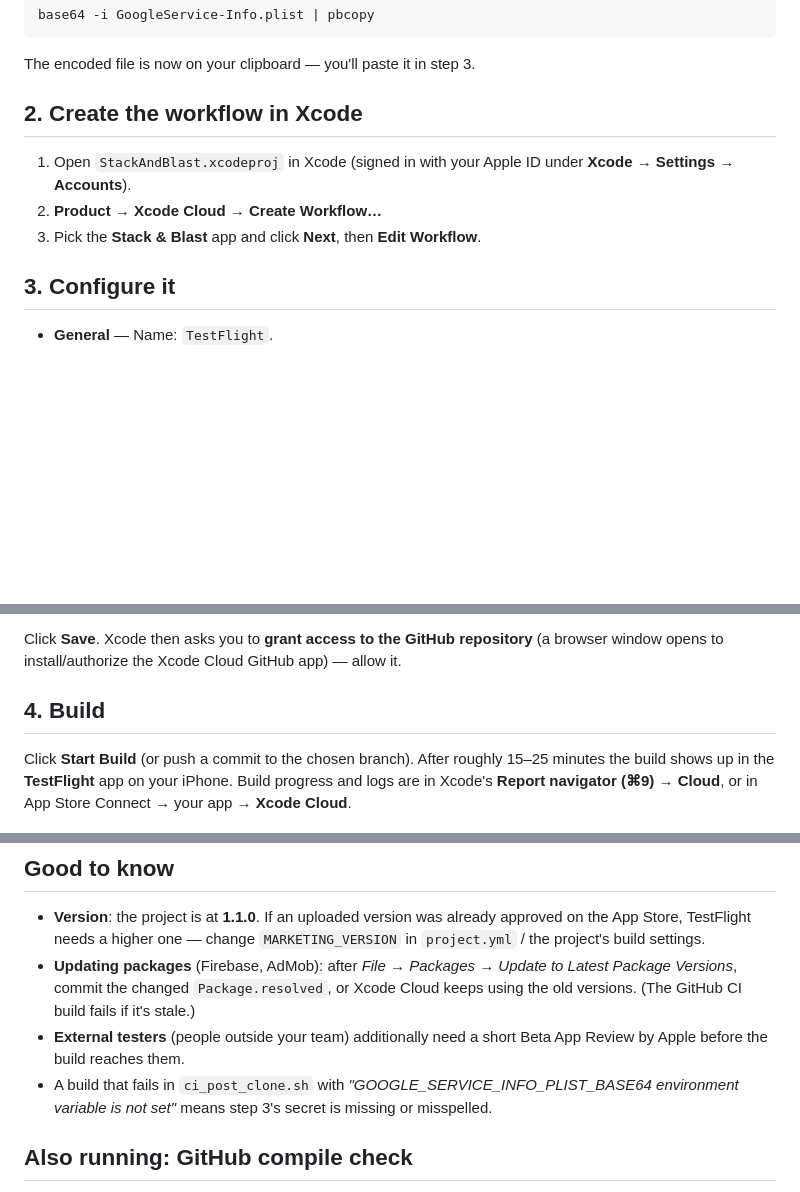
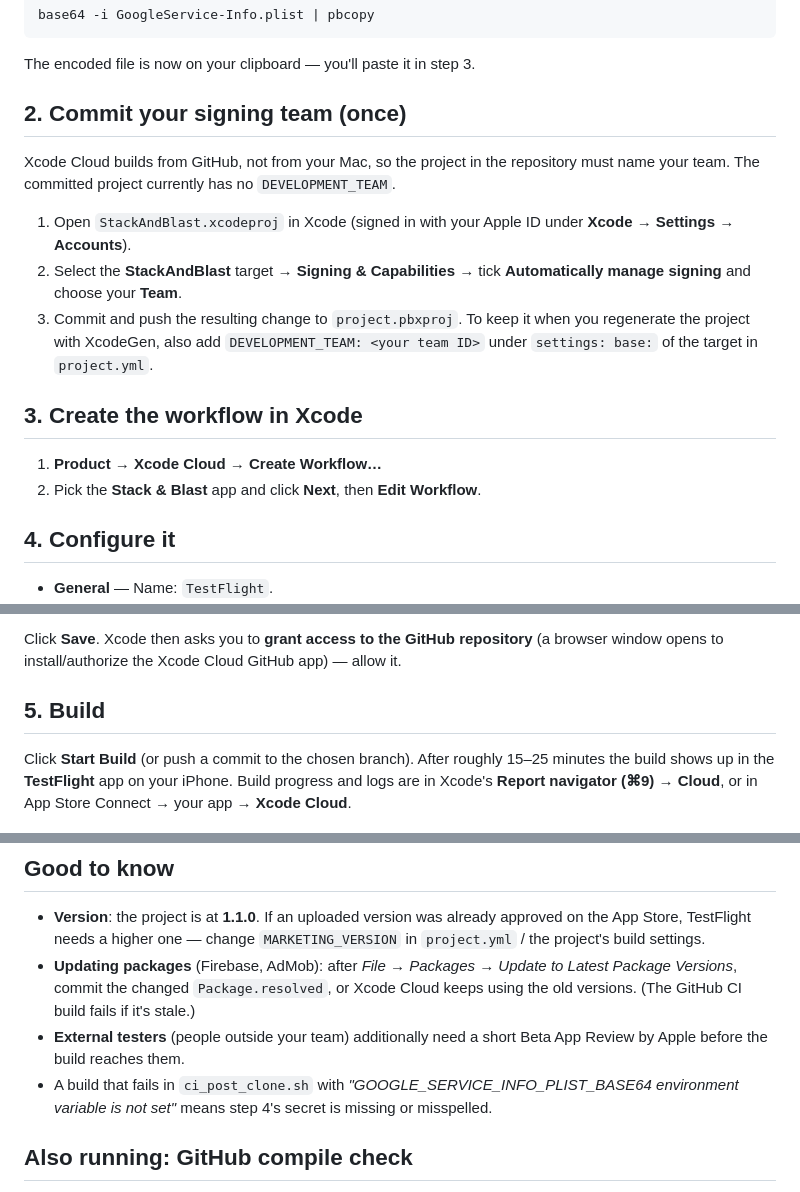
Before and after one commit to geba89/StackAndBlast, a Markdown page: Docs/XCODE_CLOUD_SETUP.md, 3 parts joined by grey strips. GitHub-like rendering; blank space fills up the shorter version.

Commit message:
docs: Xcode Cloud needs the signing team committed
Co-Authored-By: Claude Opus 5.5 <noreply@anthropic.com>
Claude-Session: https://claude.ai/code/session_01Jubz92YQFpbKEvEV1pSgR3

```diff
--- a/Docs/XCODE_CLOUD_SETUP.md
+++ b/Docs/XCODE_CLOUD_SETUP.md
@@ -23,14 +23,25 @@ base64 -i GoogleService-Info.plist | pbcopy
 
 The encoded file is now on your clipboard — you'll paste it in step 3.
 
-## 2. Create the workflow in Xcode
+## 2. Commit your signing team (once)
+
+Xcode Cloud builds from GitHub, not from your Mac, so the project in the repository
+must name your team. The committed project currently has no `DEVELOPMENT_TEAM`.
 
 1. Open `StackAndBlast.xcodeproj` in Xcode (signed in with your Apple ID under
    **Xcode → Settings → Accounts**).
-2. **Product → Xcode Cloud → Create Workflow…**
-3. Pick the **Stack & Blast** app and click **Next**, then **Edit Workflow**.
+2. Select the **StackAndBlast** target → **Signing & Capabilities** → tick
+   **Automatically manage signing** and choose your **Team**.
+3. Commit and push the resulting change to `project.pbxproj`. To keep it when you
+   regenerate the project with XcodeGen, also add `DEVELOPMENT_TEAM: <your team ID>`
+   under `settings: base:` of the target in `project.yml`.
 
-## 3. Configure it
+## 3. Create the workflow in Xcode
+
+1. **Product → Xcode Cloud → Create Workflow…**
+2. Pick the **Stack & Blast** app and click **Next**, then **Edit Workflow**.
+
+## 4. Configure it
 
 - **General** — Name: `TestFlight`.
 - **Environment**
@@ -46,7 +57,7 @@ The encoded file is now on your clipboard — you'll paste it in step 3.
 Click **Save**. Xcode then asks you to **grant access to the GitHub repository**
 (a browser window opens to install/authorize the Xcode Cloud GitHub app) — allow it.
 
-## 4. Build
+## 5. Build
 
 Click **Start Build** (or push a commit to the chosen branch). After roughly
 15–25 minutes the build shows up in the **TestFlight** app on your iPhone.
@@ -64,7 +75,7 @@ App Store Connect → your app → **Xcode Cloud**.
 - **External testers** (people outside your team) additionally need a short
   Beta App Review by Apple before the build reaches them.
 - A build that fails in `ci_post_clone.sh` with
-  *"GOOGLE_SERVICE_INFO_PLIST_BASE64 environment variable is not set"* means step 3's
+  *"GOOGLE_SERVICE_INFO_PLIST_BASE64 environment variable is not set"* means step 4's
   secret is missing or misspelled.
 
 ## Also running: GitHub compile check
```
